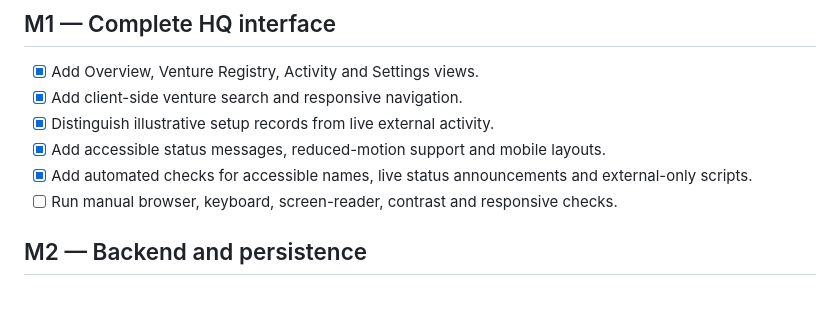
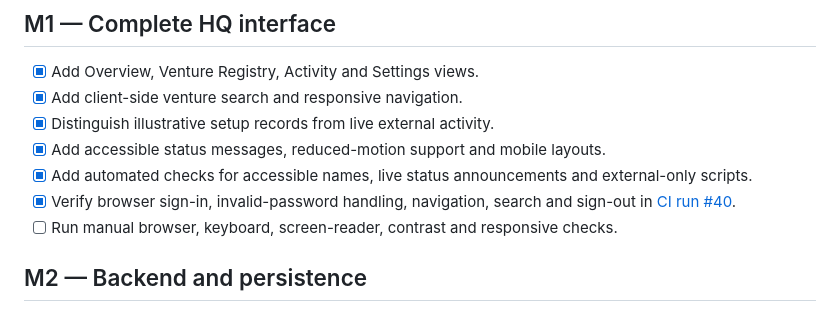
Before and after one commit to thakareatharv49-svg/Nexora-HQ, a Markdown page: docs/ROADMAP.md, the part around the change. Drawn GitHub-style.

Commit message:
docs: record successful Chromium acceptance tests

```diff
--- a/docs/ROADMAP.md
+++ b/docs/ROADMAP.md
@@ -16,6 +16,7 @@ Nexora HQ is the parent-company visibility layer. It does not execute venture wo
 - [x] Distinguish illustrative setup records from live external activity.
 - [x] Add accessible status messages, reduced-motion support and mobile layouts.
 - [x] Add automated checks for accessible names, live status announcements and external-only scripts.
+- [x] Verify browser sign-in, invalid-password handling, navigation, search and sign-out in [CI run #40](https://github.com/thakareatharv49-svg/Nexora-HQ/actions/runs/38095067863).
 - [ ] Run manual browser, keyboard, screen-reader, contrast and responsive checks.
 
 ## M2 — Backend and persistence
```
